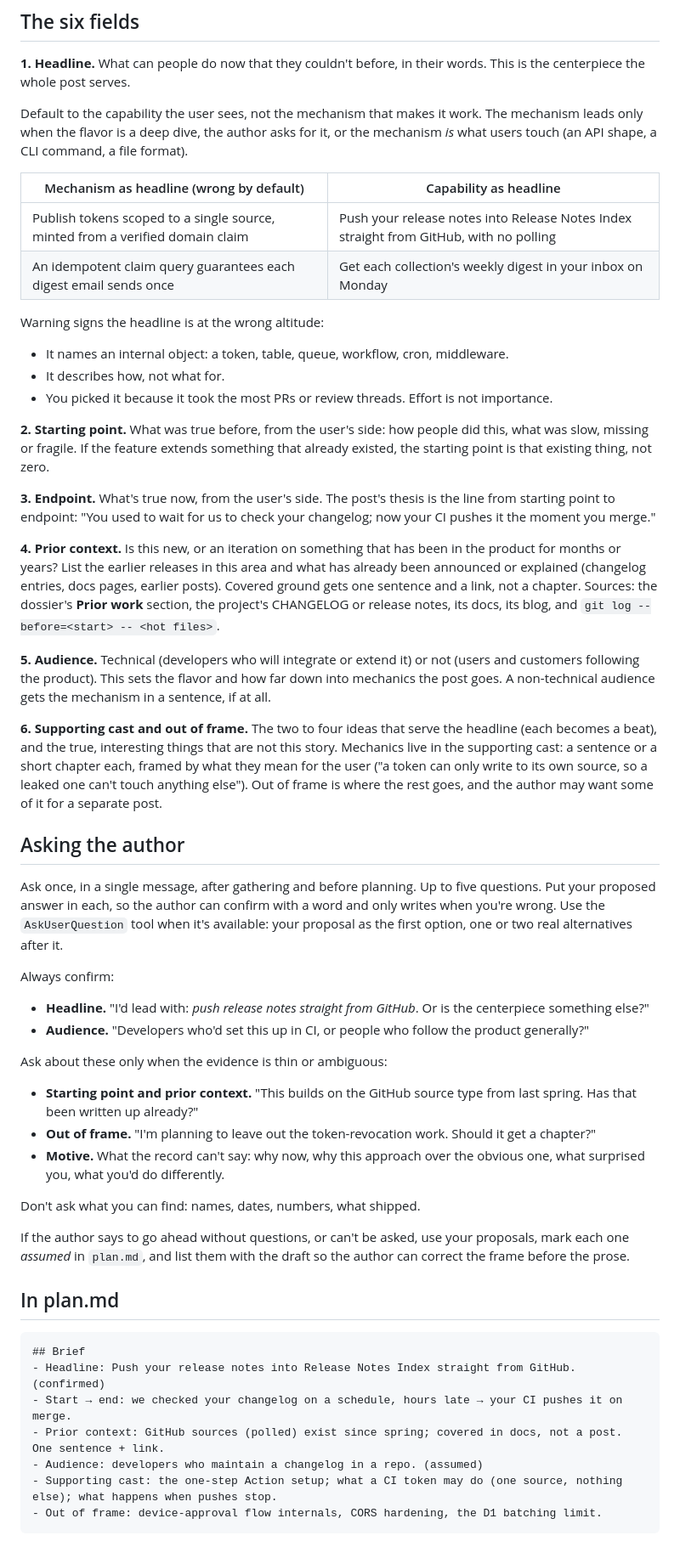
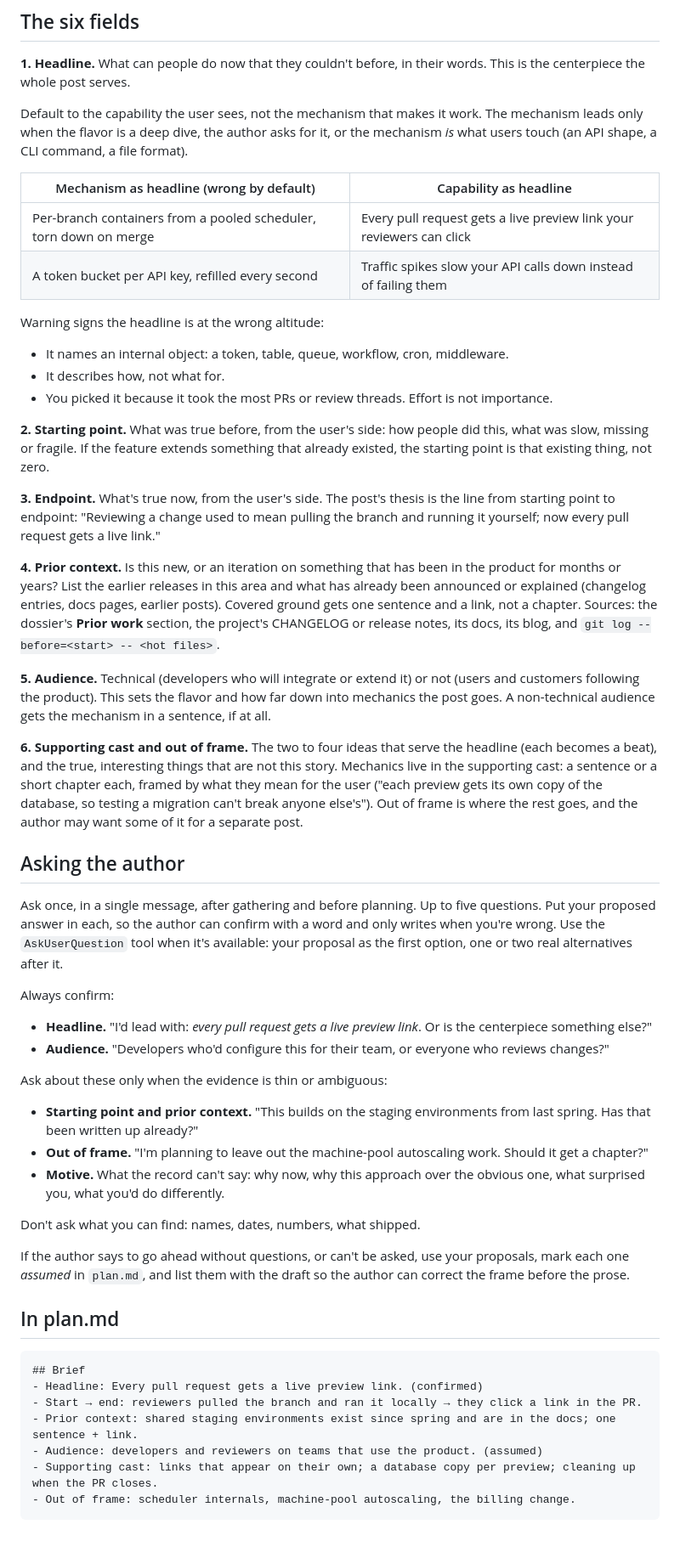
Before and after one commit to buildinternet/buildnotes, a Markdown page: references/brief.md, the part around the change. Shown at 85% size. Drawn GitHub-style.

````diff
--- a/references/brief.md
+++ b/references/brief.md
@@ -12,8 +12,8 @@ Default to the capability the user sees, not the mechanism that makes it work. T
 
 | Mechanism as headline (wrong by default) | Capability as headline |
 |---|---|
-| Publish tokens scoped to a single source, minted from a verified domain claim | Push your release notes into Release Notes Index straight from GitHub, with no polling |
-| An idempotent claim query guarantees each digest email sends once | Get each collection's weekly digest in your inbox on Monday |
+| Per-branch containers from a pooled scheduler, torn down on merge | Every pull request gets a live preview link your reviewers can click |
+| A token bucket per API key, refilled every second | Traffic spikes slow your API calls down instead of failing them |
 
 Warning signs the headline is at the wrong altitude:
 - It names an internal object: a token, table, queue, workflow, cron, middleware.
@@ -22,25 +22,25 @@ Warning signs the headline is at the wrong altitude:
 
 **2. Starting point.** What was true before, from the user's side: how people did this, what was slow, missing or fragile. If the feature extends something that already existed, the starting point is that existing thing, not zero.
 
-**3. Endpoint.** What's true now, from the user's side. The post's thesis is the line from starting point to endpoint: "You used to wait for us to check your changelog; now your CI pushes it the moment you merge."
+**3. Endpoint.** What's true now, from the user's side. The post's thesis is the line from starting point to endpoint: "Reviewing a change used to mean pulling the branch and running it yourself; now every pull request gets a live link."
 
 **4. Prior context.** Is this new, or an iteration on something that has been in the product for months or years? List the earlier releases in this area and what has already been announced or explained (changelog entries, docs pages, earlier posts). Covered ground gets one sentence and a link, not a chapter. Sources: the dossier's **Prior work** section, the project's CHANGELOG or release notes, its docs, its blog, and `git log --before=<start> -- <hot files>`.
 
 **5. Audience.** Technical (developers who will integrate or extend it) or not (users and customers following the product). This sets the flavor and how far down into mechanics the post goes. A non-technical audience gets the mechanism in a sentence, if at all.
 
-**6. Supporting cast and out of frame.** The two to four ideas that serve the headline (each becomes a beat), and the true, interesting things that are not this story. Mechanics live in the supporting cast: a sentence or a short chapter each, framed by what they mean for the user ("a token can only write to its own source, so a leaked one can't touch anything else"). Out of frame is where the rest goes, and the author may want some of it for a separate post.
+**6. Supporting cast and out of frame.** The two to four ideas that serve the headline (each becomes a beat), and the true, interesting things that are not this story. Mechanics live in the supporting cast: a sentence or a short chapter each, framed by what they mean for the user ("each preview gets its own copy of the database, so testing a migration can't break anyone else's"). Out of frame is where the rest goes, and the author may want some of it for a separate post.
 
 ## Asking the author
 
 Ask once, in a single message, after gathering and before planning. Up to five questions. Put your proposed answer in each, so the author can confirm with a word and only writes when you're wrong. Use the `AskUserQuestion` tool when it's available: your proposal as the first option, one or two real alternatives after it.
 
 Always confirm:
-- **Headline.** "I'd lead with: *push release notes straight from GitHub*. Or is the centerpiece something else?"
-- **Audience.** "Developers who'd set this up in CI, or people who follow the product generally?"
+- **Headline.** "I'd lead with: *every pull request gets a live preview link*. Or is the centerpiece something else?"
+- **Audience.** "Developers who'd configure this for their team, or everyone who reviews changes?"
 
 Ask about these only when the evidence is thin or ambiguous:
-- **Starting point and prior context.** "This builds on the GitHub source type from last spring. Has that been written up already?"
-- **Out of frame.** "I'm planning to leave out the token-revocation work. Should it get a chapter?"
+- **Starting point and prior context.** "This builds on the staging environments from last spring. Has that been written up already?"
+- **Out of frame.** "I'm planning to leave out the machine-pool autoscaling work. Should it get a chapter?"
 - **Motive.** What the record can't say: why now, why this approach over the obvious one, what surprised you, what you'd do differently.
 
 Don't ask what you can find: names, dates, numbers, what shipped.
@@ -51,10 +51,10 @@ If the author says to go ahead without questions, or can't be asked, use your pr
 
 ```markdown
 ## Brief
-- Headline: Push your release notes into Release Notes Index straight from GitHub. (confirmed)
-- Start → end: we checked your changelog on a schedule, hours late → your CI pushes it on merge.
-- Prior context: GitHub sources (polled) exist since spring; covered in docs, not a post. One sentence + link.
-- Audience: developers who maintain a changelog in a repo. (assumed)
-- Supporting cast: the one-step Action setup; what a CI token may do (one source, nothing else); what happens when pushes stop.
-- Out of frame: device-approval flow internals, CORS hardening, the D1 batching limit.
+- Headline: Every pull request gets a live preview link. (confirmed)
+- Start → end: reviewers pulled the branch and ran it locally → they click a link in the PR.
+- Prior context: shared staging environments exist since spring and are in the docs; one sentence + link.
+- Audience: developers and reviewers on teams that use the product. (assumed)
+- Supporting cast: links that appear on their own; a database copy per preview; cleaning up when the PR closes.
+- Out of frame: scheduler internals, machine-pool autoscaling, the billing change.
 ```
````
Also changed, not shown: SKILL.md (+4 -4 lines).
